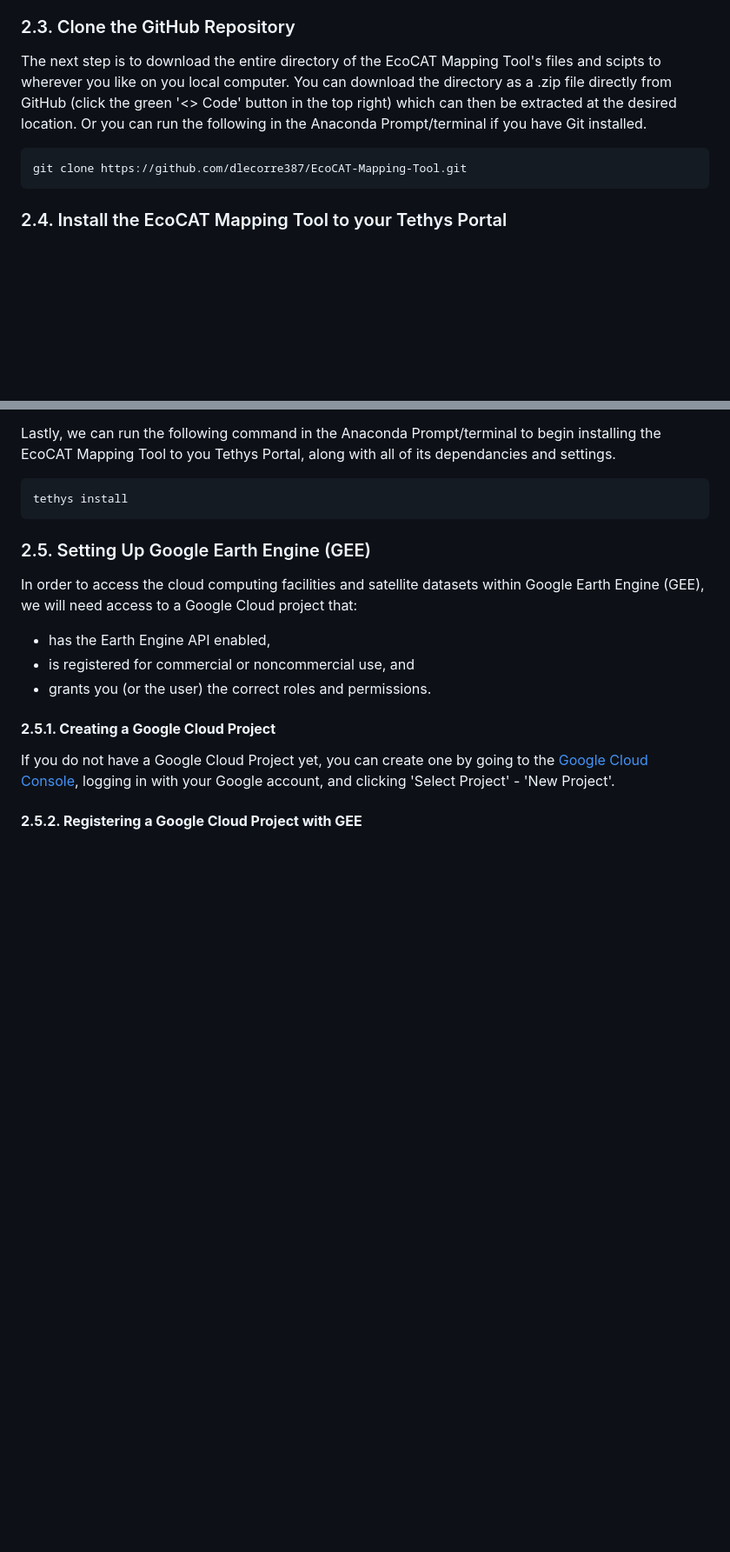
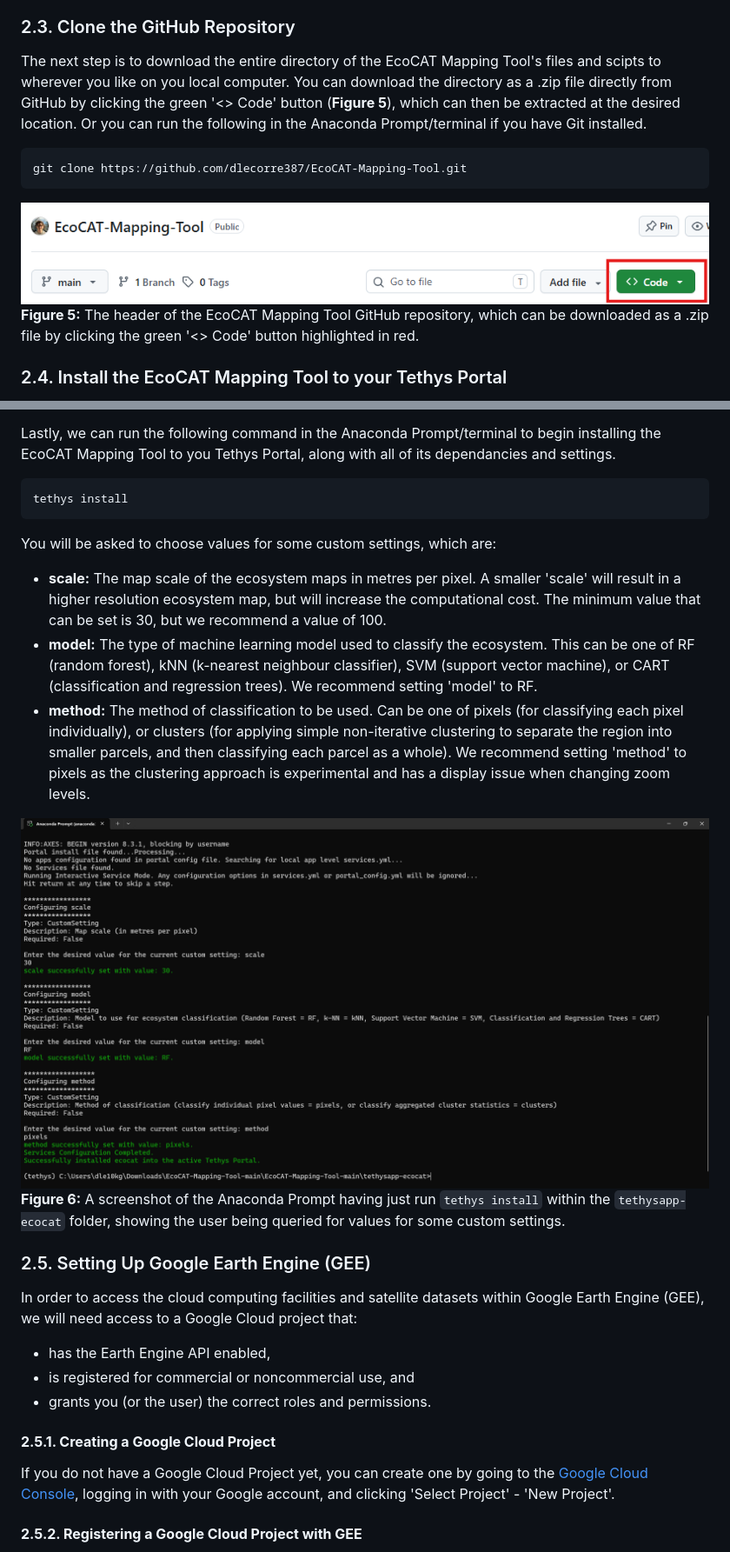
Before and after one commit to dlecorre387/EcoCAT-Mapping-Tool, a Markdown page: README.md, 2 parts joined by grey strips. Shown at 87% size. Drawn GitHub-style; pictures changed too: images/Custom_Settings.png (added), images/GitHub_Clone.png (added); blank space fills up the shorter version.

Commit message:
Updating exporting for local users

````diff
--- a/README.md
+++ b/README.md
@@ -89,11 +92,14 @@ tethys quickstart
 
 ### 2.3. Clone the GitHub Repository
 
-The next step is to download the entire directory of the EcoCAT Mapping Tool's files and scipts to wherever you like on you local computer. You can download the directory as a .zip file directly from GitHub (click the green '<> Code' button in the top right) which can then be extracted at the desired location. Or you can run the following in the Anaconda Prompt/terminal if you have Git installed.
+The next step is to download the entire directory of the EcoCAT Mapping Tool's files and scipts to wherever you like on you local computer. You can download the directory as a .zip file directly from GitHub by clicking the green '<> Code' button (**Figure 5**), which can then be extracted at the desired location. Or you can run the following in the Anaconda Prompt/terminal if you have Git installed.
 
 ```bash
 git clone https://github.com/dlecorre387/EcoCAT-Mapping-Tool.git
 ```
+
+![Screenshot of the EcoCAT Mapping Tool GitHub page](images/GitHub_Clone.png)
+**Figure 5:** The header of the EcoCAT Mapping Tool GitHub repository, which can be downloaded as a .zip file by clicking the green '<> Code' button highlighted in red.
 
 ### 2.4. Install the EcoCAT Mapping Tool to your Tethys Portal
 
@@ -111,6 +117,14 @@ Lastly, we can run the following command in the Anaconda Prompt/terminal to begi
 ```bash
 tethys install
 ```
+
+You will be asked to choose values for some custom settings, which are:
+- **scale:** The map scale of the ecosystem maps in metres per pixel. A smaller 'scale' will result in a higher resolution ecosystem map, but will increase the computational cost. The minimum value that can be set is 30, but we recommend a value of 100.
+- **model:** The type of machine learning model used to classify the ecosystem. This can be one of RF (random forest), kNN (k-nearest neighbour classifier), SVM (support vector machine), or CART (classification and regression trees). We recommend setting 'model' to RF.
+- **method:** The method of classification to be used. Can be one of pixels (for classifying each pixel individually), or clusters (for applying simple non-iterative clustering to separate the region into smaller parcels, and then classifying each parcel as a whole). We recommend setting 'method' to pixels as the clustering approach is experimental and has a display issue when changing zoom levels.
+
+![Screenshot of Tethys app install and custom settings input](images/Custom_Settings.png)
+**Figure 6:** A screenshot of the Anaconda Prompt having just run `tethys install` within the `tethysapp-ecocat` folder, showing the user being queried for values for some custom settings.
 
 ### 2.5. Setting Up Google Earth Engine (GEE)
 
````
Also changed, not shown: other parts of README.md (+4 -6 lines), 2 other files.
